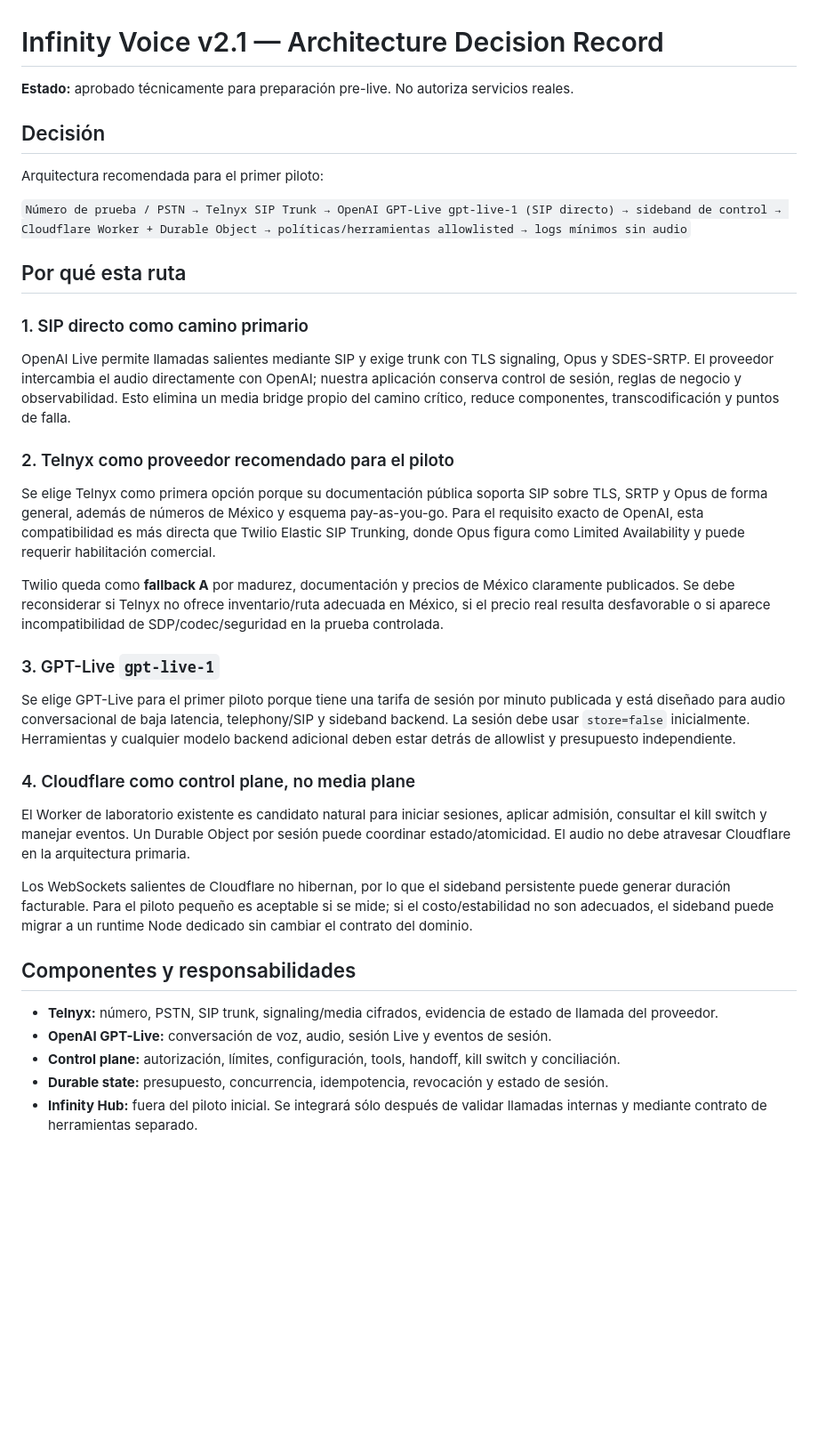
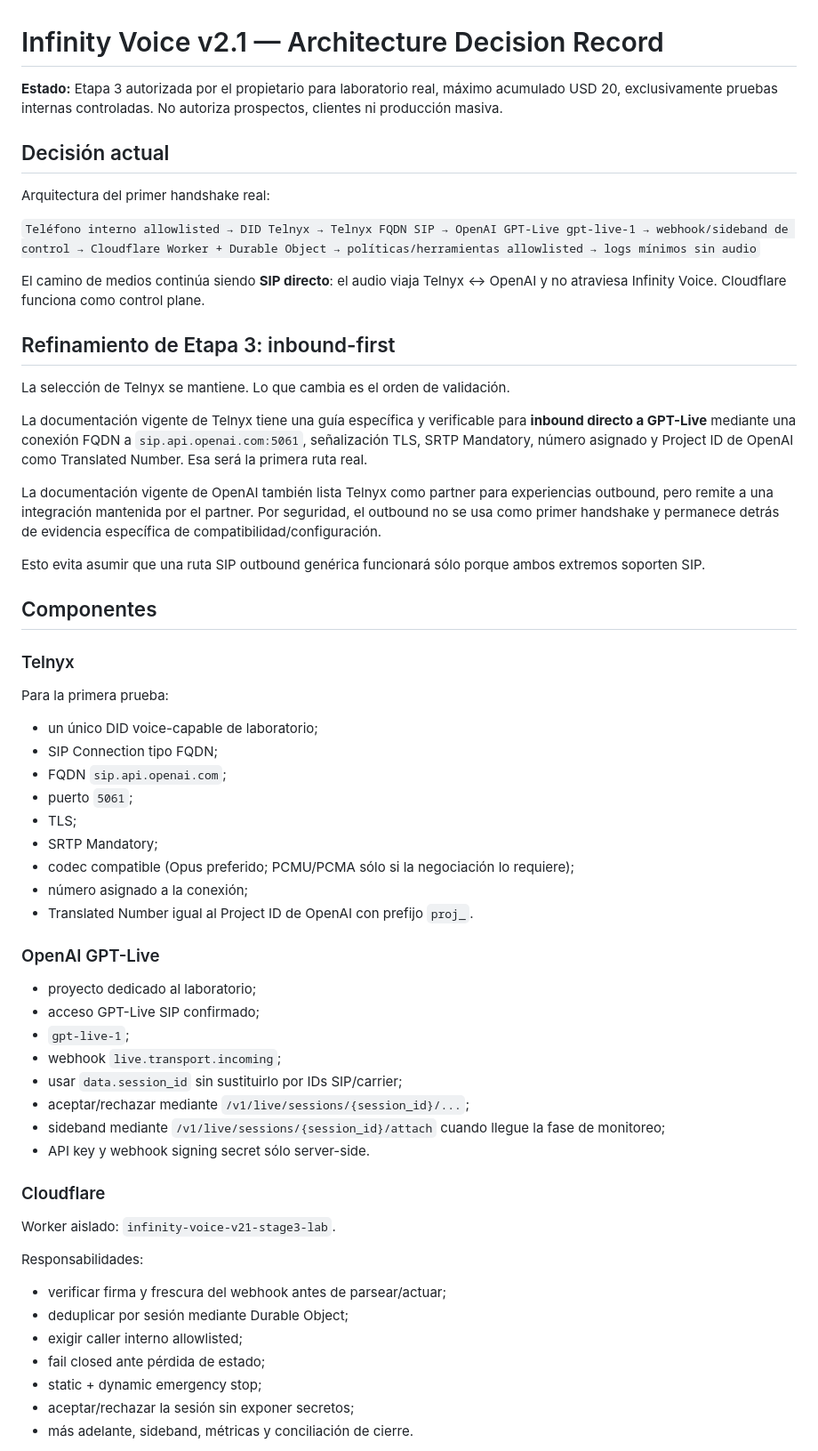
Before and after one commit to estrategia-tech/infinity-voice-lab, a Markdown page: docs/realtime-v2.1-architecture-decision.md, the part around one of its changes. Shown at 89% size. Rendered like a GitHub page; blank space fills up the shorter version.

Commit message:
docs(v2.1): refine Stage3 to inbound-first Telnyx SIP

```diff
--- a/docs/realtime-v2.1-architecture-decision.md
+++ b/docs/realtime-v2.1-architecture-decision.md
@@ -1,39 +1,63 @@
 # Infinity Voice v2.1 — Architecture Decision Record
 
-**Estado:** aprobado técnicamente para preparación pre-live. No autoriza servicios reales.
+**Estado:** Etapa 3 autorizada por el propietario para laboratorio real, máximo acumulado USD 20, exclusivamente pruebas internas controladas. No autoriza prospectos, clientes ni producción masiva.
 
-## Decisión
+## Decisión actual
 
-Arquitectura recomendada para el primer piloto:
+Arquitectura del primer handshake real:
 
-`Número de prueba / PSTN → Telnyx SIP Trunk → OpenAI GPT-Live gpt-live-1 (SIP directo) → sideband de control → Cloudflare Worker + Durable Object → políticas/herramientas allowlisted → logs mínimos sin audio`
+`Teléfono interno allowlisted → DID Telnyx → Telnyx FQDN SIP → OpenAI GPT-Live gpt-live-1 → webhook/sideband de control → Cloudflare Worker + Durable Object → políticas/herramientas allowlisted → logs mínimos sin audio`
 
-## Por qué esta ruta
+El camino de medios continúa siendo **SIP directo**: el audio viaja Telnyx ↔ OpenAI y no atraviesa Infinity Voice. Cloudflare funciona como control plane.
 
-### 1. SIP directo como camino primario
+## Refinamiento de Etapa 3: inbound-first
 
-OpenAI Live permite llamadas salientes mediante SIP y exige trunk con TLS signaling, Opus y SDES-SRTP. El proveedor intercambia el audio directamente con OpenAI; nuestra aplicación conserva control de sesión, reglas de negocio y observabilidad. Esto elimina un media bridge propio del camino crítico, reduce componentes, transcodificación y puntos de falla.
+La selección de Telnyx se mantiene. Lo que cambia es el orden de validación.
 
-### 2. Telnyx como proveedor recomendado para el piloto
+La documentación vigente de Telnyx tiene una guía específica y verificable para **inbound directo a GPT-Live** mediante una conexión FQDN a `sip.api.openai.com:5061`, señalización TLS, SRTP Mandatory, número asignado y Project ID de OpenAI como Translated Number. Esa será la primera ruta real.
 
-Se elige Telnyx como primera opción porque su documentación pública soporta SIP sobre TLS, SRTP y Opus de forma general, además de números de México y esquema pay-as-you-go. Para el requisito exacto de OpenAI, esta compatibilidad es más directa que Twilio Elastic SIP Trunking, donde Opus figura como Limited Availability y puede requerir habilitación comercial.
+La documentación vigente de OpenAI también lista Telnyx como partner para experiencias outbound, pero remite a una integración mantenida por el partner. Por seguridad, el outbound no se usa como primer handshake y permanece detrás de evidencia específica de compatibilidad/configuración.
 
-Twilio queda como **fallback A** por madurez, documentación y precios de México claramente publicados. Se debe reconsiderar si Telnyx no ofrece inventario/ruta adecuada en México, si el precio real resulta desfavorable o si aparece incompatibilidad de SDP/codec/seguridad en la prueba controlada.
+Esto evita asumir que una ruta SIP outbound genérica funcionará sólo porque ambos extremos soporten SIP.
 
-### 3. GPT-Live `gpt-live-1`
+## Componentes
 
-Se elige GPT-Live para el primer piloto porque tiene una tarifa de sesión por minuto publicada y está diseñado para audio conversacional de baja latencia, telephony/SIP y sideband backend. La sesión debe usar `store=false` inicialmente. Herramientas y cualquier modelo backend adicional deben estar detrás de allowlist y presupuesto independiente.
+### Telnyx
 
-### 4. Cloudflare como control plane, no media plane
+Para la primera prueba:
 
-El Worker de laboratorio existente es candidato natural para iniciar sesiones, aplicar admisión, consultar el kill switch y manejar eventos. Un Durable Object por sesión puede coordinar estado/atomicidad. El audio no debe atravesar Cloudflare en la arquitectura primaria.
+- un único DID voice-capable de laboratorio;
+- SIP Connection tipo FQDN;
+- FQDN `sip.api.openai.com`;
+- puerto `5061`;
+- TLS;
+- SRTP Mandatory;
+- codec compatible (Opus preferido; PCMU/PCMA sólo si la negociación lo requiere);
+- número asignado a la conexión;
+- Translated Number igual al Project ID de OpenAI con prefijo `proj_`.
 
-Los WebSockets salientes de Cloudflare no hibernan, por lo que el sideband persistente puede generar duración facturable. Para el piloto pequeño es aceptable si se mide; si el costo/estabilidad no son adecuados, el sideband puede migrar a un runtime Node dedicado sin cambiar el contrato del dominio.
+### OpenAI GPT-Live
 
-## Componentes y responsabilidades
+- proyecto dedicado al laboratorio;
+- acceso GPT-Live SIP confirmado;
+- `gpt-live-1`;
+- webhook `live.transport.incoming`;
+- usar `data.session_id` sin sustituirlo por IDs SIP/carrier;
+- aceptar/rechazar mediante `/v1/live/sessions/{session_id}/...`;
+- sideband mediante `/v1/live/sessions/{session_id}/attach` cuando llegue la fase de monitoreo;
+- API key y webhook signing secret sólo server-side.
 
-- **Telnyx:** número, PSTN, SIP trunk, signaling/media cifrados, evidencia de estado de llamada del proveedor.
-- **OpenAI GPT-Live:** conversación de voz, audio, sesión Live y eventos de sesión.
-- **Control plane:** autorización, límites, configuración, tools, handoff, kill switch y conciliación.
-- **Durable state:** presupuesto, concurrencia, idempotencia, revocación y estado de sesión.
-- **Infinity Hub:** fuera del piloto inicial. Se integrará sólo después de validar llamadas internas y mediante contrato de herramientas separado.
+### Cloudflare
+
+Worker aislado: `infinity-voice-v21-stage3-lab`.
+
+Responsabilidades:
+
+- verificar firma y frescura del webhook antes de parsear/actuar;
+- deduplicar por sesión mediante Durable Object;
+- exigir caller interno allowlisted;
+- fail closed ante pérdida de estado;
+- static + dynamic emergency stop;
+- aceptar/rechazar la sesión sin exponer secretos;
+- más adelante, sideband, métricas y conciliación de cierre.
+
```
Also changed, not shown: other parts of docs/realtime-v2.1-architecture-decision.md (+41 -16 lines).
